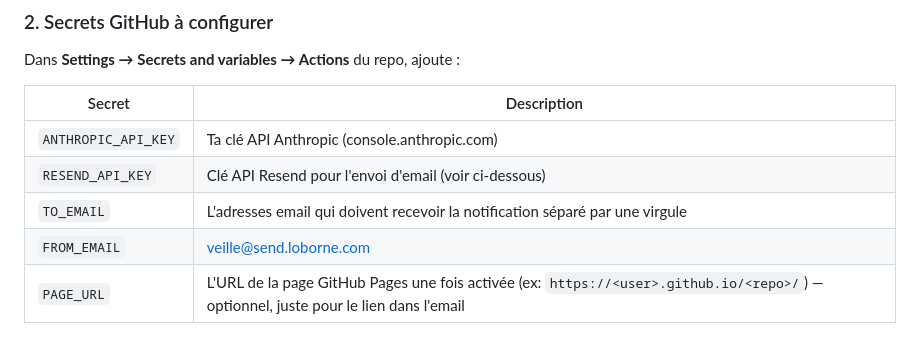
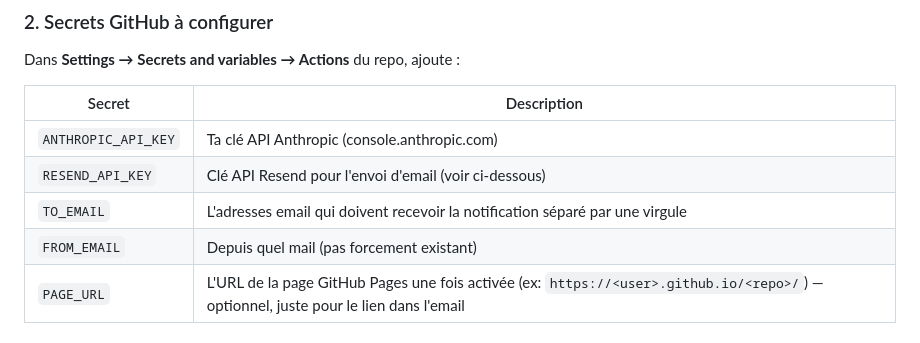
Before and after one commit to LOBORNE/outil_recherche_automatise, a Markdown page: Developpement/README.md, the part around the change. Rendered like a GitHub page.

```diff
--- a/Developpement/README.md
+++ b/Developpement/README.md
@@ -27,7 +27,7 @@ Dans **Settings → Secrets and variables → Actions** du repo, ajoute :
 | `ANTHROPIC_API_KEY` | Ta clé API Anthropic (console.anthropic.com) |
 | `RESEND_API_KEY` | Clé API Resend pour l'envoi d'email (voir ci-dessous) |
 | `TO_EMAIL` | L'adresses email qui doivent recevoir la notification séparé par une virgule |
-| `FROM_EMAIL` | veille@send.loborne.com |
+| `FROM_EMAIL` | Depuis quel mail (pas forcement existant) |
 | `PAGE_URL` | L'URL de la page GitHub Pages une fois activée (ex: `https://<user>.github.io/<repo>/`) — optionnel, juste pour le lien dans l'email |
 
 ### 3. Créer un compte Resend (envoi d'email)
```
